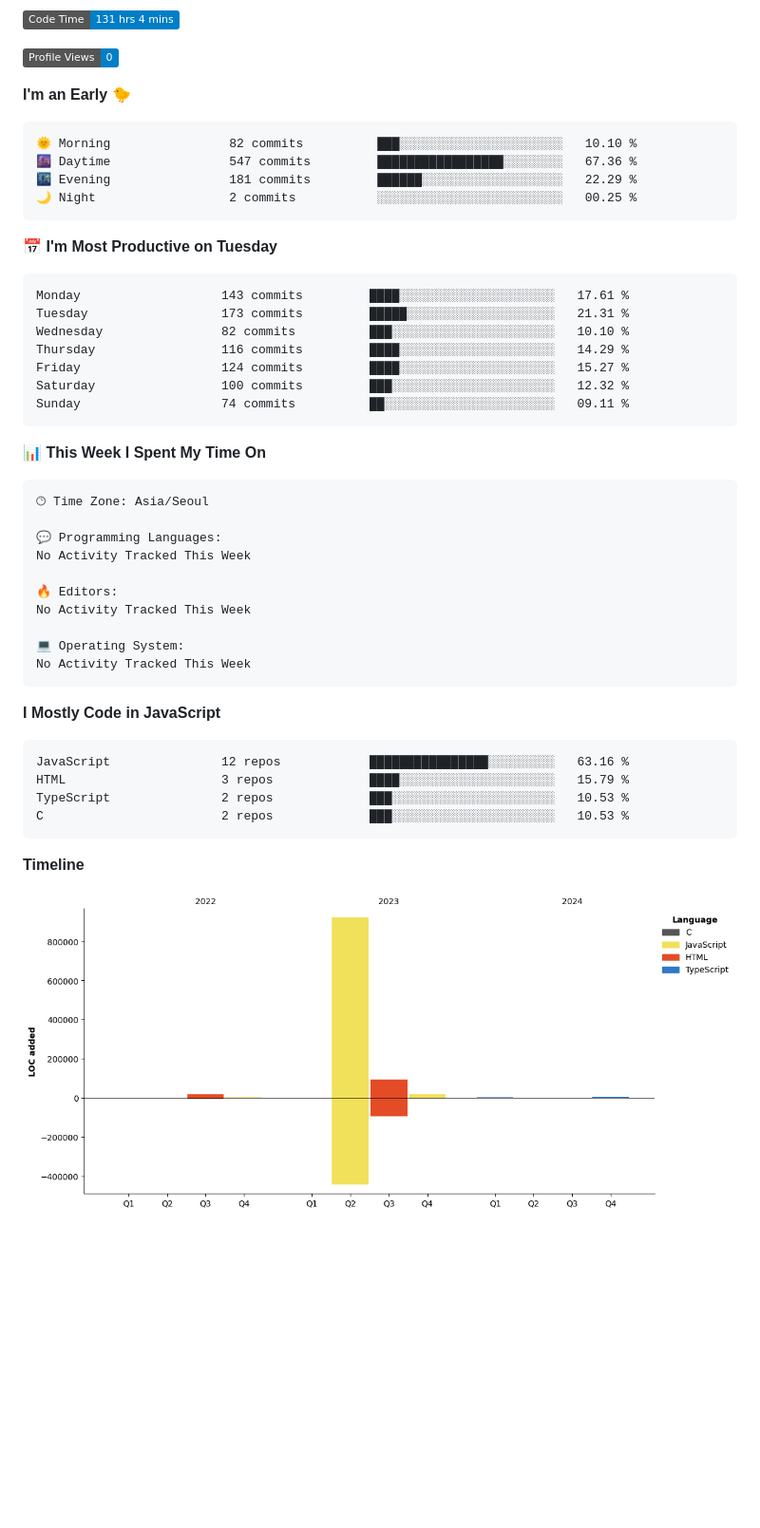
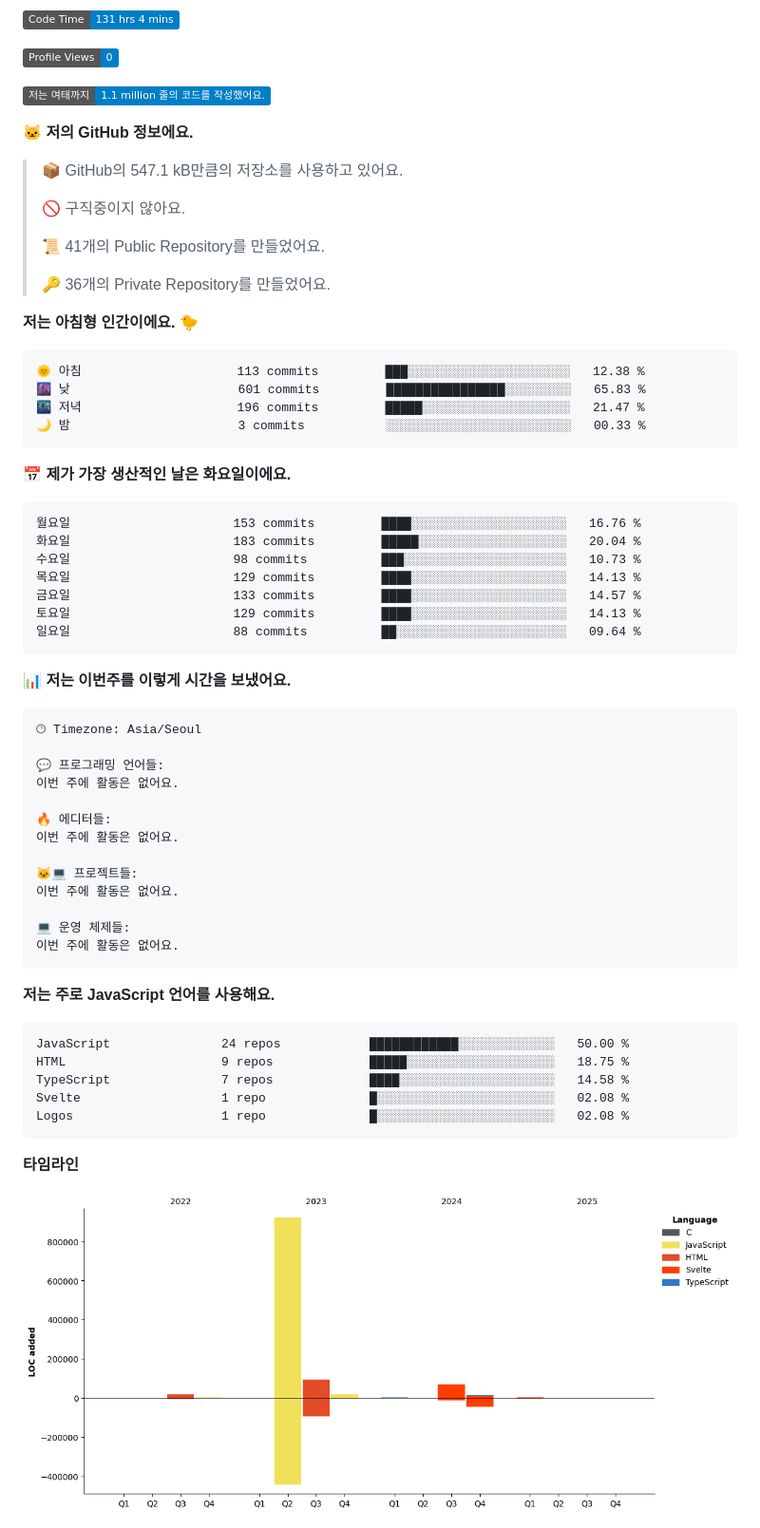
Before and after one commit to project-dy/project-dy, a Markdown page: README.md, the part around one of its changes. Shown at 95% size. Drawn GitHub-style; pictures changed too: assets/bar_graph.png; badges without logos; blank space fills up the shorter version.

Commit message:
Updated with Dev Metrics

````diff
--- a/README.md
+++ b/README.md
@@ -3,54 +3,70 @@
 
 ![Profile Views](http://img.shields.io/badge/Profile%20Views-0-blue)
 
-**I'm an Early 🐤**
+![Lines of code](https://img.shields.io/badge/%EC%A0%80%EB%8A%94%20%EC%97%AC%ED%83%9C%EA%B9%8C%EC%A7%80%20-1.1%20million%20%EC%A4%84%EC%9D%98%20%EC%BD%94%EB%93%9C%EB%A5%BC%20%EC%9E%91%EC%84%B1%ED%96%88%EC%96%B4%EC%9A%94.-blue)
+
+**🐱 저의 GitHub 정보에요.**
+
+> 📦 GitHub의 547.1 kB만큼의 저장소를 사용하고 있어요.
+ >
+> 🚫 구직중이지 않아요.
+ >
+> 📜 41개의 Public Repository를 만들었어요.
+ >
+> 🔑 36개의 Private Repository를 만들었어요.
+ >
+**저는 아침형 인간이에요. 🐤**
 
 ```text
-🌞 Morning                82 commits          ███░░░░░░░░░░░░░░░░░░░░░░   10.10 %
-🌆 Daytime                547 commits         █████████████████░░░░░░░░   67.36 %
-🌃 Evening                181 commits         ██████░░░░░░░░░░░░░░░░░░░   22.29 %
-🌙 Night                  2 commits           ░░░░░░░░░░░░░░░░░░░░░░░░░   00.25 %
+🌞 아침                     113 commits         ███░░░░░░░░░░░░░░░░░░░░░░   12.38 %
+🌆 낮　                     601 commits         ████████████████░░░░░░░░░   65.83 %
+🌃 저녁                     196 commits         █████░░░░░░░░░░░░░░░░░░░░   21.47 %
+🌙 밤　                     3 commits           ░░░░░░░░░░░░░░░░░░░░░░░░░   00.33 %
 ```
-📅 **I'm Most Productive on Tuesday**
+📅 **제가 가장 생산적인 날은 화요일이에요.**
 
 ```text
-Monday                   143 commits         ████░░░░░░░░░░░░░░░░░░░░░   17.61 %
-Tuesday                  173 commits         █████░░░░░░░░░░░░░░░░░░░░   21.31 %
-Wednesday                82 commits          ███░░░░░░░░░░░░░░░░░░░░░░   10.10 %
-Thursday                 116 commits         ████░░░░░░░░░░░░░░░░░░░░░   14.29 %
-Friday                   124 commits         ████░░░░░░░░░░░░░░░░░░░░░   15.27 %
-Saturday                 100 commits         ███░░░░░░░░░░░░░░░░░░░░░░   12.32 %
-Sunday                   74 commits          ██░░░░░░░░░░░░░░░░░░░░░░░   09.11 %
+월요일                      153 commits         ████░░░░░░░░░░░░░░░░░░░░░   16.76 %
+화요일                      183 commits         █████░░░░░░░░░░░░░░░░░░░░   20.04 %
+수요일                      98 commits          ███░░░░░░░░░░░░░░░░░░░░░░   10.73 %
+목요일                      129 commits         ████░░░░░░░░░░░░░░░░░░░░░   14.13 %
+금요일                      133 commits         ████░░░░░░░░░░░░░░░░░░░░░   14.57 %
+토요일                      129 commits         ████░░░░░░░░░░░░░░░░░░░░░   14.13 %
+일요일                      88 commits          ██░░░░░░░░░░░░░░░░░░░░░░░   09.64 %
 ```
 
 
-📊 **This Week I Spent My Time On**
+📊 **저는 이번주를 이렇게 시간을 보냈어요.**
 
 ```text
-🕑︎ Time Zone: Asia/Seoul
+🕑︎ Timezone: Asia/Seoul
 
-💬 Programming Languages:
-No Activity Tracked This Week
+💬 프로그래밍 언어들:
+이번 주에 활동은 없어요.
 
-🔥 Editors:
-No Activity Tracked This Week
+🔥 에디터들:
+이번 주에 활동은 없어요.
 
-💻 Operating System:
-No Activity Tracked This Week
+🐱‍💻 프로젝트들:
+이번 주에 활동은 없어요.
+
+💻 운영 체제들:
+이번 주에 활동은 없어요.
 ```
 
-**I Mostly Code in JavaScript**
+**저는 주로 JavaScript 언어를 사용해요.**
 
 ```text
-JavaScript               12 repos            ████████████████░░░░░░░░░   63.16 %
-HTML                     3 repos             ████░░░░░░░░░░░░░░░░░░░░░   15.79 %
-TypeScript               2 repos             ███░░░░░░░░░░░░░░░░░░░░░░   10.53 %
-C                        2 repos             ███░░░░░░░░░░░░░░░░░░░░░░   10.53 %
+JavaScript               24 repos            ████████████░░░░░░░░░░░░░   50.00 %
+HTML                     9 repos             █████░░░░░░░░░░░░░░░░░░░░   18.75 %
+TypeScript               7 repos             ████░░░░░░░░░░░░░░░░░░░░░   14.58 %
+Svelte                   1 repo              █░░░░░░░░░░░░░░░░░░░░░░░░   02.08 %
+Logos                    1 repo              █░░░░░░░░░░░░░░░░░░░░░░░░   02.08 %
 ```
 
 
 
-**Timeline**
+**타임라인**
 
 ![Lines of Code chart](https://raw.githubusercontent.com/project-dy/project-dy/main/assets/bar_graph.png)
 
````
Also changed, not shown: other parts of README.md (+1 -1 lines).
